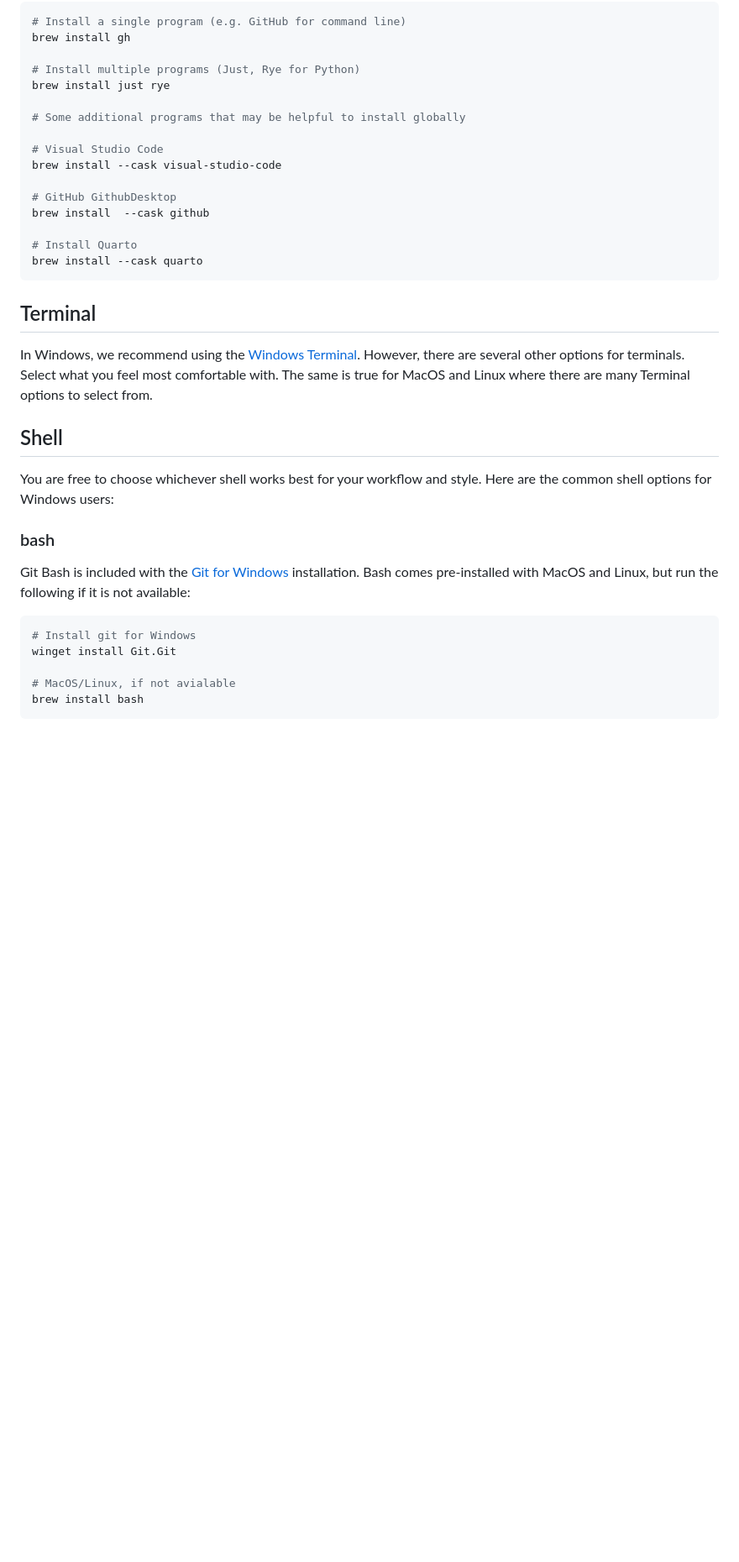
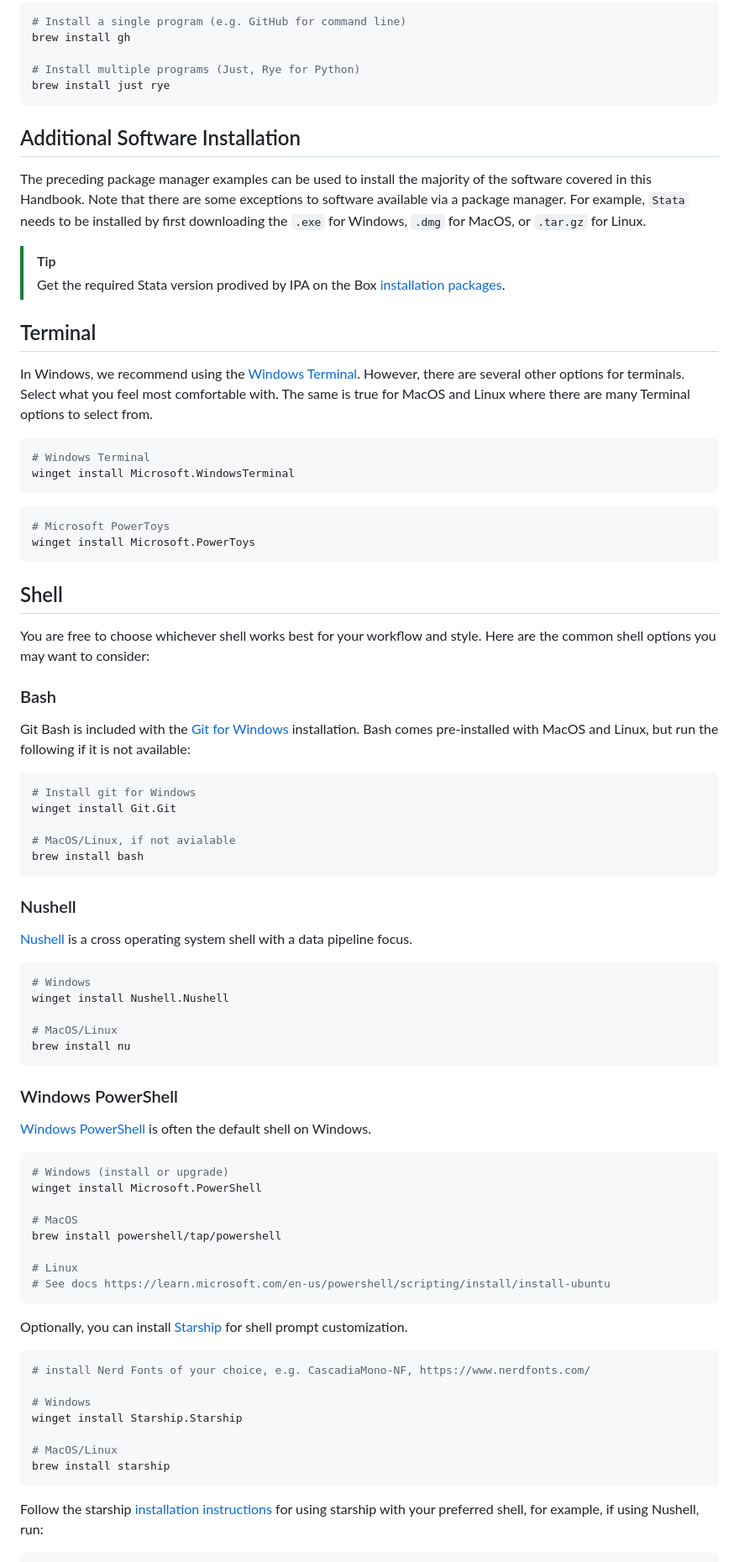
Before and after one commit to PovertyAction/ipa-data-tech-handbook, a Markdown page: handbook/computer_setup.md, the part around one of its changes. Shown at 84% size. Rendered like a GitHub page; folded sections open; blank space fills up the shorter version.

Commit message:
update computer setup

````diff
--- a/handbook/computer_setup.md
+++ b/handbook/computer_setup.md
@@ -111,20 +84,19 @@ brew install gh
 
 # Install multiple programs (Just, Rye for Python)
 brew install just rye
-
-# Some additional programs that may be helpful to install globally
-
-# Visual Studio Code
-brew install --cask visual-studio-code
-
-# GitHub GithubDesktop
-brew install  --cask github
-
-# Install Quarto
-brew install --cask quarto
 ```
 
 </details>
+
+## Additional Software Installation
+
+The preceding package manager examples can be used to install the majority of the
+software covered in this Handbook. Note that there are some exceptions to software
+available via a package manager. For example, `Stata` needs to be installed by first
+downloading the `.exe` for Windows, `.dmg` for MacOS, or  `.tar.gz` for Linux.
+
+>[!TIP]
+> Get the required Stata version prodived by IPA on the Box [installation packages](https://ipastorage.app.box.com/folder/129276324764?v=install-stata).
 
 ## Terminal
 
@@ -133,12 +105,22 @@ However, there are several other options for terminals. Select what you feel mos
 comfortable with. The same is true for MacOS and Linux where there are many Terminal
 options to select from.
 
+```bash
+# Windows Terminal
+winget install Microsoft.WindowsTerminal
+```
+
+```bash
+# Microsoft PowerToys
+winget install Microsoft.PowerToys
+```
+
 ## Shell
 
 You are free to choose whichever shell works best for your workflow and style.
-Here are the common shell options for Windows users:
+Here are the common shell options you may want to consider:
 
-### bash
+### Bash
 
 Git Bash is included with the [Git for Windows](https://gitforwindows.org/) installation. Bash comes pre-installed with MacOS and Linux, but run the following if it is not available:
 
@@ -149,3 +131,47 @@ winget install Git.Git
 # MacOS/Linux, if not avialable
 brew install bash
 ```
+
+### Nushell
+
+[Nushell](https://www.nushell.sh/) is a cross operating system shell with a data
+pipeline focus.
+
+```bash
+# Windows
+winget install Nushell.Nushell
+
+# MacOS/Linux
+brew install nu
+```
+
+### Windows PowerShell
+
+[Windows PowerShell](https://learn.microsoft.com/en-us/powershell/scripting/overview)
+is often the default shell on Windows.
+
+```bash
+# Windows (install or upgrade)
+winget install Microsoft.PowerShell
+
+# MacOS
+brew install powershell/tap/powershell
+
+# Linux
+# See docs https://learn.microsoft.com/en-us/powershell/scripting/install/install-ubuntu
+```
+
+Optionally, you can install [Starship](https://starship.rs/) for shell prompt customization.
+
+```bash
+# install Nerd Fonts of your choice, e.g. CascadiaMono-NF, https://www.nerdfonts.com/
+
+# Windows
+winget install Starship.Starship
+
+# MacOS/Linux
+brew install starship
+```
+
+Follow the starship [installation instructions](https://starship.rs/#quick-install) for using starship with your preferred shell, for example, if using Nushell, run:
+
````
Also changed, not shown: other parts of handbook/computer_setup.md (+87 -43 lines).
